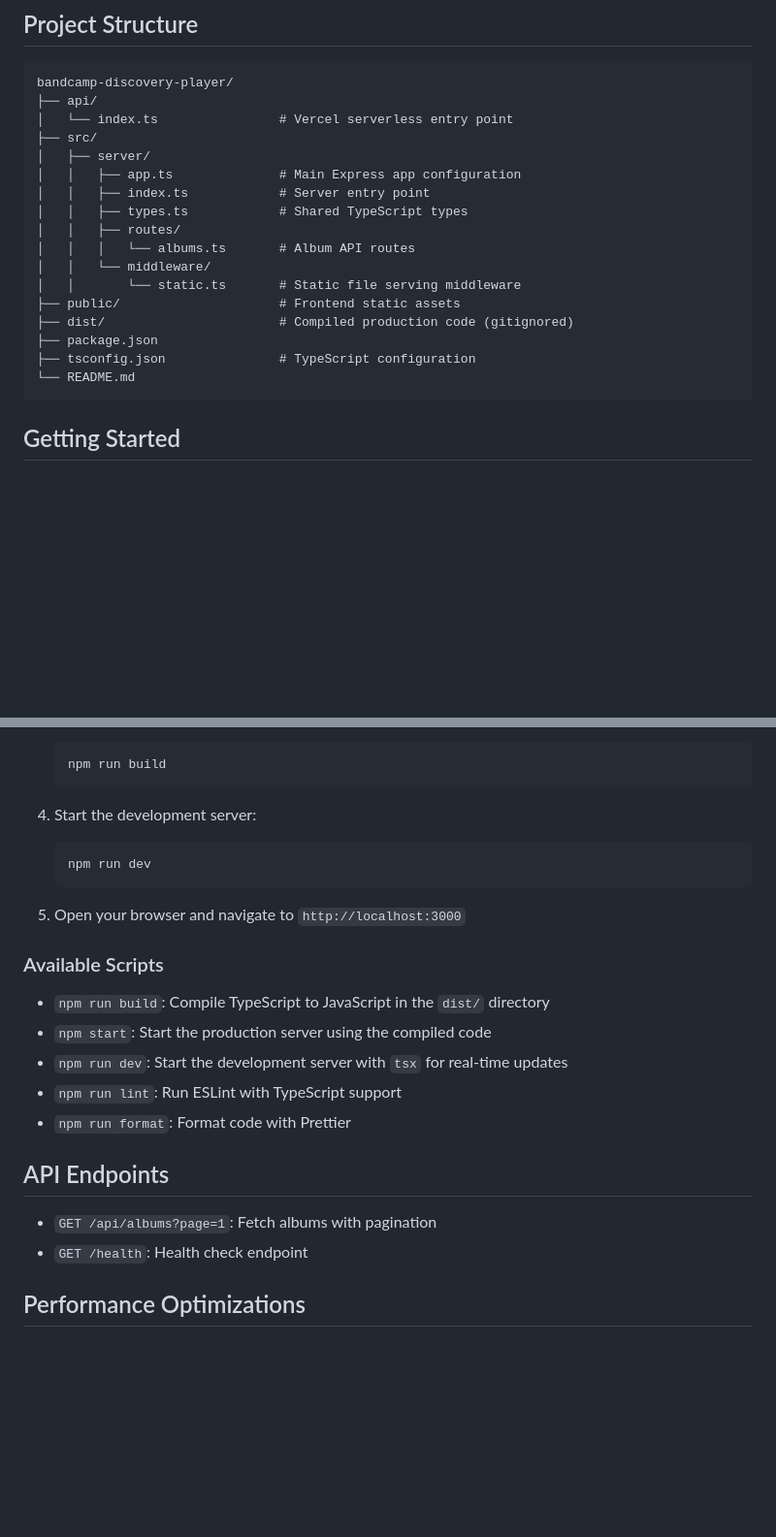
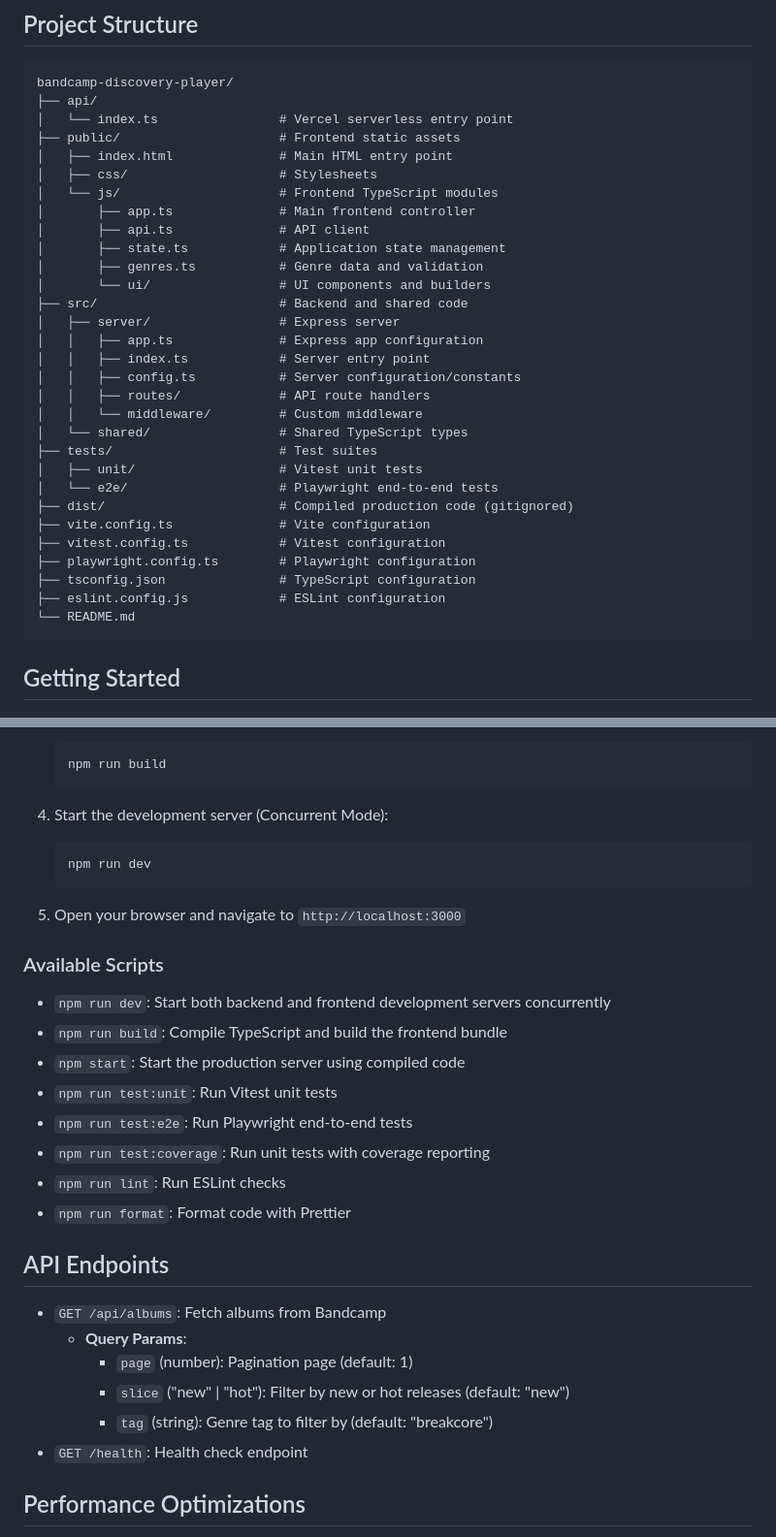
Before and after one commit to aonuferco/bandcamp-discovery-player, a Markdown page: README.md, 2 parts joined by grey strips. Shown at 97% size. Drawn GitHub-style; blank space fills up the shorter version.

Commit message:
update README;

````diff
--- a/README.md
+++ b/README.md
@@ -44,19 +44,32 @@ Bandcamp's discovery page is great for finding new music, but their featured tra
 bandcamp-discovery-player/
 ├── api/
 │   └── index.ts                # Vercel serverless entry point
-├── src/
-│   ├── server/
-│   │   ├── app.ts              # Main Express app configuration
+├── public/                     # Frontend static assets
+│   ├── index.html              # Main HTML entry point
+│   ├── css/                    # Stylesheets
+│   └── js/                     # Frontend TypeScript modules
+│       ├── app.ts              # Main frontend controller
+│       ├── api.ts              # API client
+│       ├── state.ts            # Application state management
+│       ├── genres.ts           # Genre data and validation
+│       └── ui/                 # UI components and builders
+├── src/                        # Backend and shared code
+│   ├── server/                 # Express server
+│   │   ├── app.ts              # Express app configuration
 │   │   ├── index.ts            # Server entry point
-│   │   ├── types.ts            # Shared TypeScript types
-│   │   ├── routes/
-│   │   │   └── albums.ts       # Album API routes
-│   │   └── middleware/
-│   │       └── static.ts       # Static file serving middleware
-├── public/                     # Frontend static assets
+│   │   ├── config.ts           # Server configuration/constants
+│   │   ├── routes/             # API route handlers
+│   │   └── middleware/         # Custom middleware
+│   └── shared/                 # Shared TypeScript types
+├── tests/                      # Test suites
+│   ├── unit/                   # Vitest unit tests
+│   └── e2e/                    # Playwright end-to-end tests
 ├── dist/                       # Compiled production code (gitignored)
-├── package.json
+├── vite.config.ts              # Vite configuration
+├── vitest.config.ts            # Vitest configuration
+├── playwright.config.ts        # Playwright configuration
 ├── tsconfig.json               # TypeScript configuration
+├── eslint.config.js            # ESLint configuration
 └── README.md
 ```
 
@@ -85,7 +98,7 @@ bandcamp-discovery-player/
    npm run build
    ```
 
-4. Start the development server:
+4. Start the development server (Concurrent Mode):
    ```bash
    npm run dev
    ```
@@ -94,15 +107,22 @@ bandcamp-discovery-player/
 
 ### Available Scripts
 
-- `npm run build`: Compile TypeScript to JavaScript in the `dist/` directory
-- `npm start`: Start the production server using the compiled code
-- `npm run dev`: Start the development server with `tsx` for real-time updates
-- `npm run lint`: Run ESLint with TypeScript support
+- `npm run dev`: Start both backend and frontend development servers concurrently
+- `npm run build`: Compile TypeScript and build the frontend bundle
+- `npm start`: Start the production server using compiled code
+- `npm run test:unit`: Run Vitest unit tests
+- `npm run test:e2e`: Run Playwright end-to-end tests
+- `npm run test:coverage`: Run unit tests with coverage reporting
+- `npm run lint`: Run ESLint checks
 - `npm run format`: Format code with Prettier
 
 ## API Endpoints
 
-- `GET /api/albums?page=1`: Fetch albums with pagination
+- `GET /api/albums`: Fetch albums from Bandcamp
+  - **Query Params**:
+    - `page` (number): Pagination page (default: 1)
+    - `slice` ("new" | "hot"): Filter by new or hot releases (default: "new")
+    - `tag` (string): Genre tag to filter by (default: "breakcore")
 - `GET /health`: Health check endpoint
 
 ## Performance Optimizations
````
